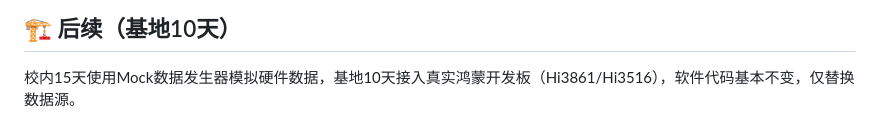
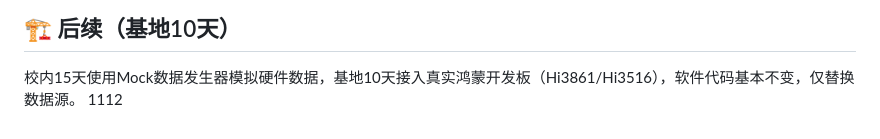
Before and after one commit to fabiocsa/smart-streetlight, a Markdown page: README.md, the part around the change. Rendered like a GitHub page.

Commit message:
yicheng607

```diff
--- a/README.md
+++ b/README.md
@@ -161,3 +161,4 @@ python mqtt_simulator.py
 ## 🏗️ 后续（基地10天）
 
 校内15天使用Mock数据发生器模拟硬件数据，基地10天接入真实鸿蒙开发板（Hi3861/Hi3516），软件代码基本不变，仅替换数据源。
+1112
```
